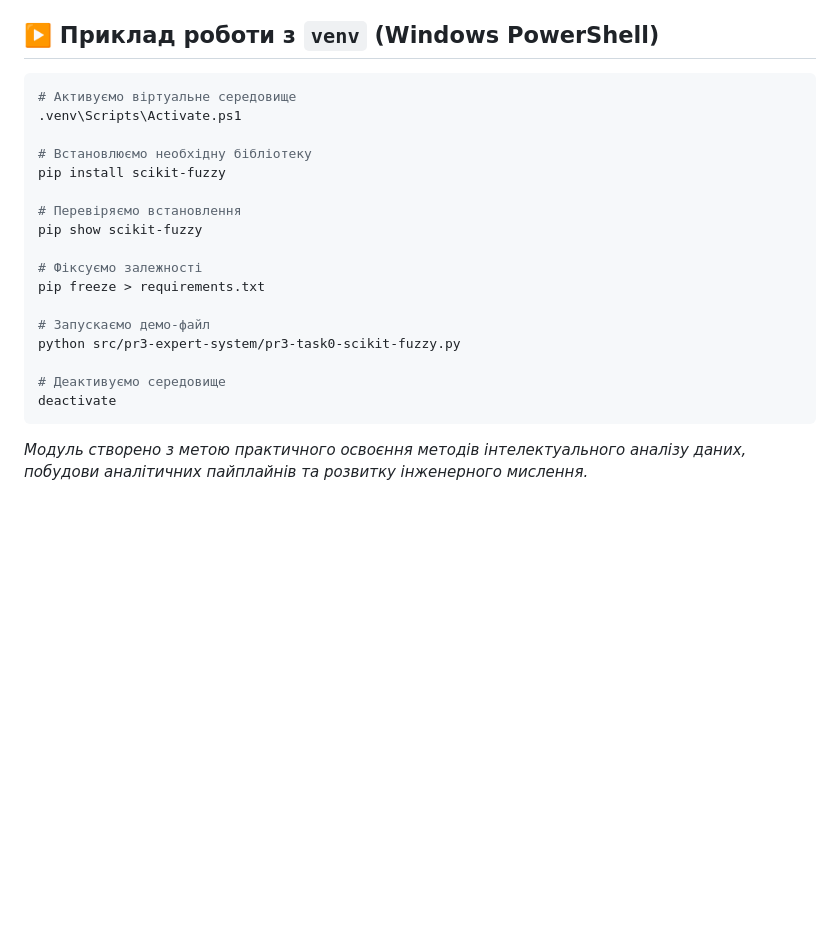
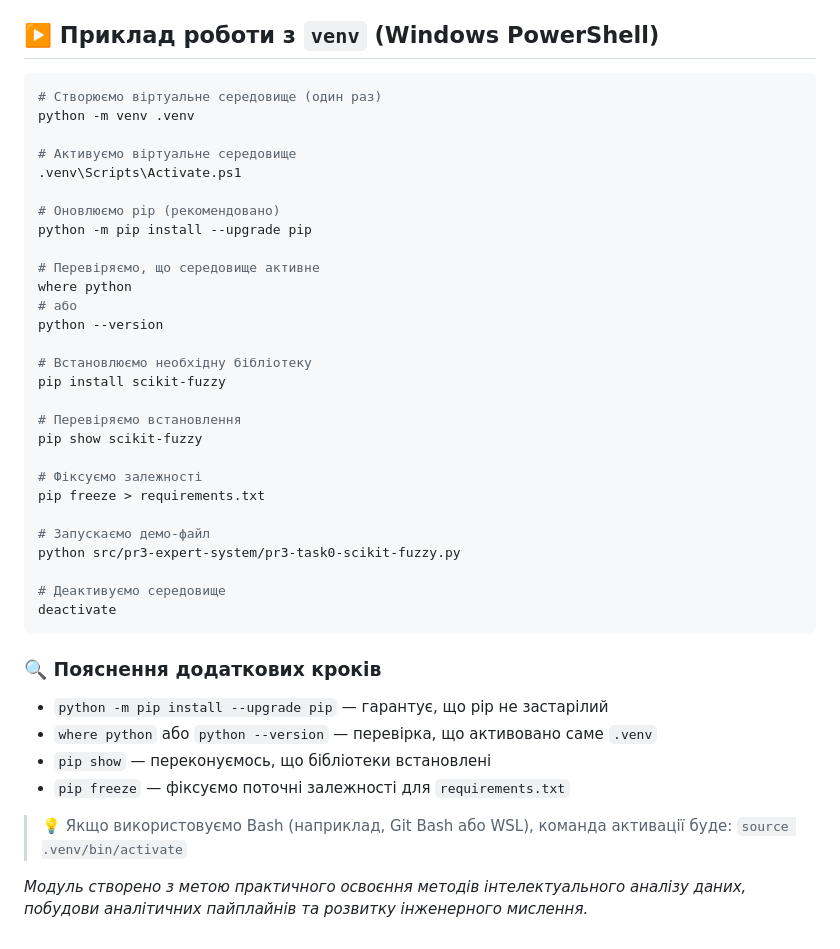
Before and after one commit to OlegBon/mntu-y4-sem7, a Markdown page: MultiData/README.md, the part around the change. Rendered like a GitHub page; blank space fills up the shorter version.

Commit message:
upd2 README.md for MultiData

````diff
--- a/MultiData/README.md
+++ b/MultiData/README.md
@@ -124,8 +124,19 @@ python src/pr3.py
 ## ▶️ Приклад роботи з `venv` (Windows PowerShell)
 
 ```bash
+# Створюємо віртуальне середовище (один раз)
+python -m venv .venv
+
 # Активуємо віртуальне середовище
 .venv\Scripts\Activate.ps1
+
+# Оновлюємо pip (рекомендовано)
+python -m pip install --upgrade pip
+
+# Перевіряємо, що середовище активне
+where python
+# або
+python --version
 
 # Встановлюємо необхідну бібліотеку
 pip install scikit-fuzzy
@@ -143,4 +154,13 @@ python src/pr3-expert-system/pr3-task0-scikit-fuzzy.py
 deactivate
 ```
 
+### 🔍 Пояснення додаткових кроків
+
+- `python -m pip install --upgrade pip` — гарантує, що pip не застарілий
+- `where python` або `python --version` — перевірка, що активовано саме `.venv`
+- `pip show` — переконуємось, що бібліотеки встановлені
+- `pip freeze` — фіксуємо поточні залежності для `requirements.txt`
+
+> 💡 Якщо використовуємо Bash (наприклад, Git Bash або WSL), команда активації буде: `source .venv/bin/activate`
+
 _Модуль створено з метою практичного освоєння методів інтелектуального аналізу даних, побудови аналітичних пайплайнів та розвитку інженерного мислення._
````
